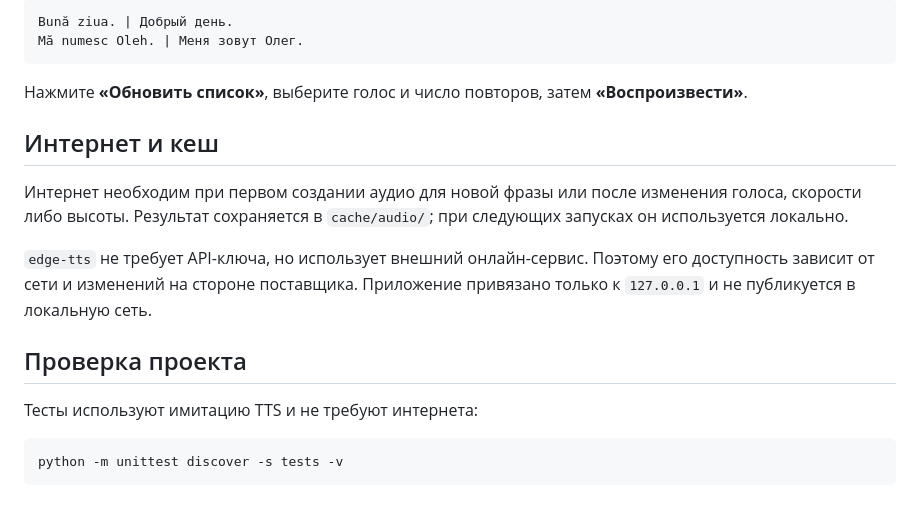
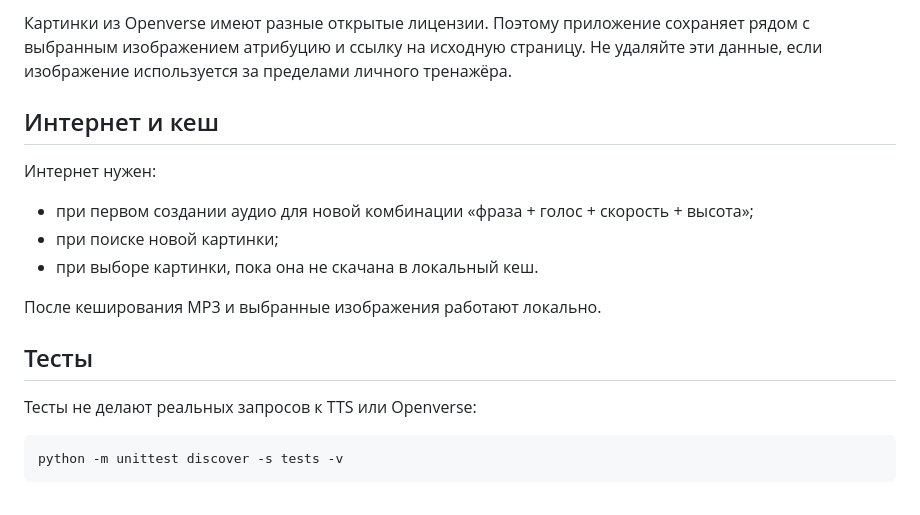
Before and after one commit to olegs18/romanian_tts_trainer, a Markdown page: README.md, the part around one of its changes. Rendered like a GitHub page.

````diff
--- a/README.md
+++ b/README.md
@@ -65,20 +79,19 @@ Mă numesc Oleh.
 
-```text
-Bună ziua. | Добрый день.
-Mă numesc Oleh. | Меня зовут Олег.
-```
-
-Нажмите **«Обновить список»**, выберите голос и число повторов, затем **«Воспроизвести»**.
+Картинки из Openverse имеют разные открытые лицензии. Поэтому приложение сохраняет рядом с выбранным изображением атрибуцию и ссылку на исходную страницу. Не удаляйте эти данные, если изображение используется за пределами личного тренажёра.
 
 ## Интернет и кеш
 
-Интернет необходим при первом создании аудио для новой фразы или после изменения голоса, скорости либо высоты. Результат сохраняется в `cache/audio/`; при следующих запусках он используется локально.
+Интернет нужен:
 
-`edge-tts` не требует API-ключа, но использует внешний онлайн-сервис. Поэтому его доступность зависит от сети и изменений на стороне поставщика. Приложение привязано только к `127.0.0.1` и не публикуется в локальную сеть.
+- при первом создании аудио для новой комбинации «фраза + голос + скорость + высота»;
+- при поиске новой картинки;
+- при выборе картинки, пока она не скачана в локальный кеш.
 
-## Проверка проекта
+После кеширования MP3 и выбранные изображения работают локально.
 
-Тесты используют имитацию TTS и не требуют интернета:
+## Тесты
+
+Тесты не делают реальных запросов к TTS или Openverse:
 
 ```bash
 python -m unittest discover -s tests -v
````
Also changed, not shown: other parts of README.md (+46 -32 lines).
